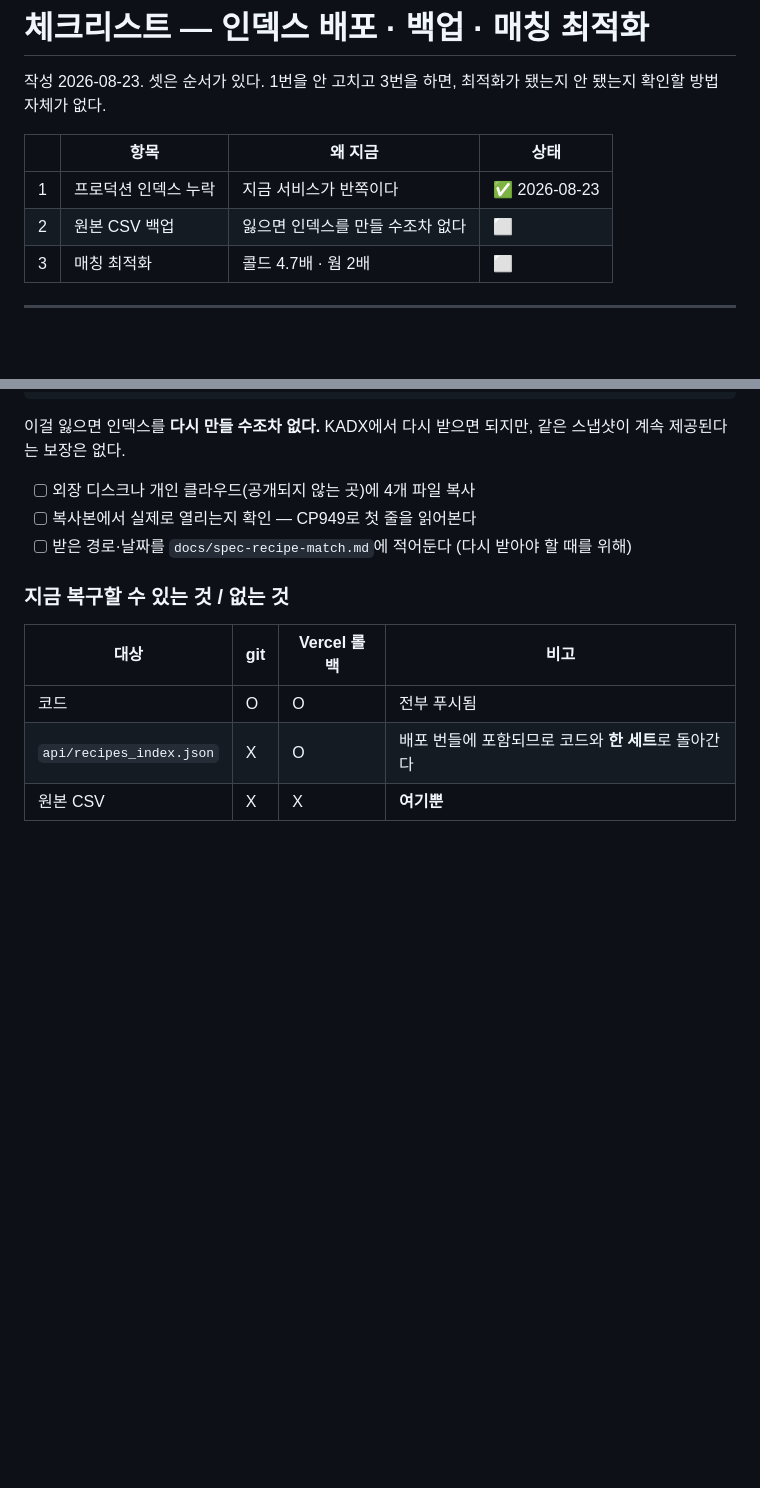
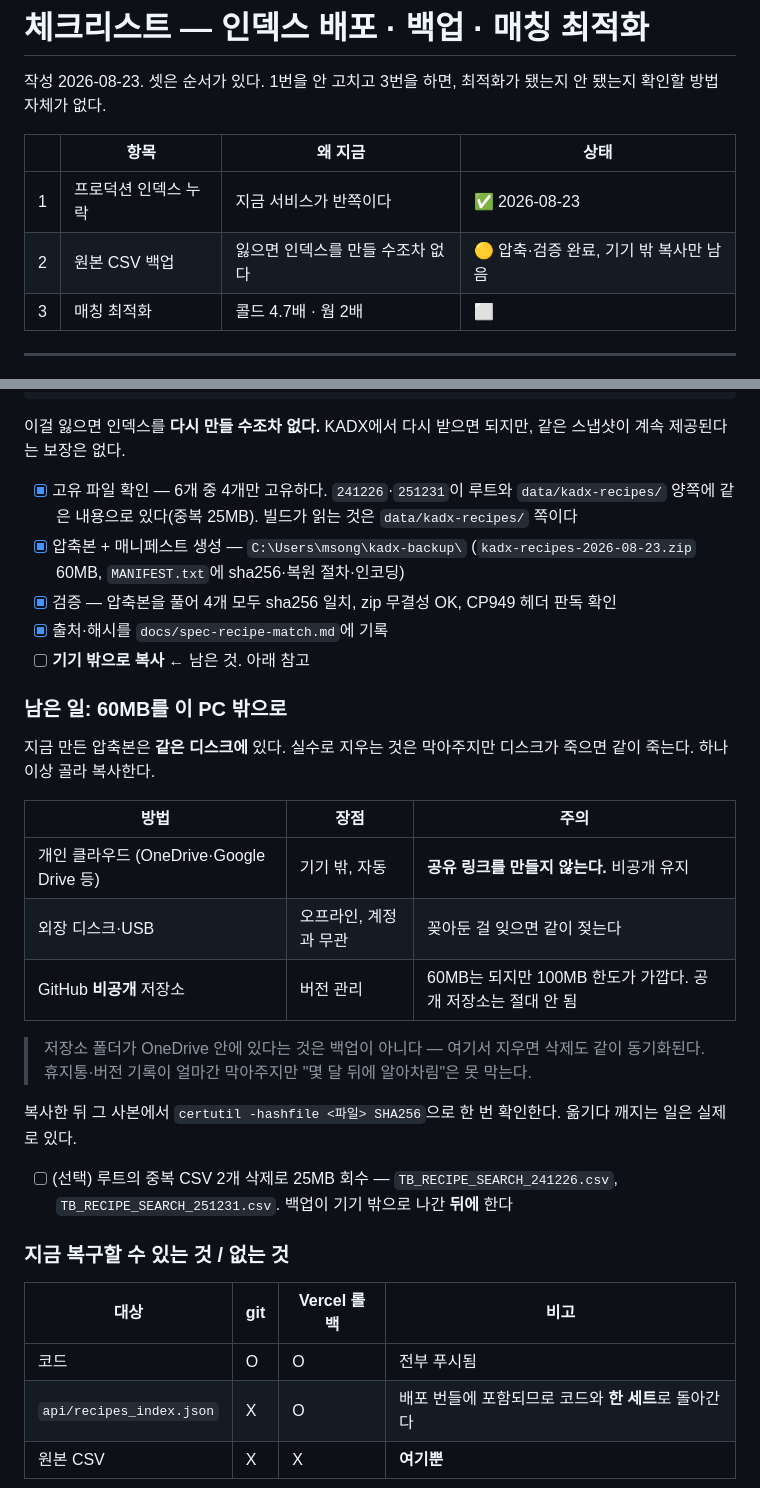
Before and after one commit to Frost0313z/fridge-chef, a Markdown page: docs/checklist-index-and-perf.md, 2 parts joined by grey strips. Drawn GitHub-style; blank space fills up the shorter version.

Commit message:
docs: 체크리스트 2번 진행 상황을 반영한다 (095dfb8에서 빠짐)

```diff
--- a/docs/checklist-index-and-perf.md
+++ b/docs/checklist-index-and-perf.md
@@ -6,7 +6,7 @@
 | | 항목 | 왜 지금 | 상태 |
 |---|---|---|---|
 | 1 | 프로덕션 인덱스 누락 | 지금 서비스가 반쪽이다 | ✅ 2026-08-23 |
-| 2 | 원본 CSV 백업 | 잃으면 인덱스를 만들 수조차 없다 | ⬜ |
+| 2 | 원본 CSV 백업 | 잃으면 인덱스를 만들 수조차 없다 | 🟡 압축·검증 완료, 기기 밖 복사만 남음 |
 | 3 | 매칭 최적화 | 콜드 4.7배 · 웜 2배 | ⬜ |
 
 ---
@@ -64,9 +64,35 @@ data/kadx-recipes/TB_RECIPE_SEARCH_251231.csv   13.4 MB
 이걸 잃으면 인덱스를 **다시 만들 수조차 없다.** KADX에서 다시 받으면 되지만,
 같은 스냅샷이 계속 제공된다는 보장은 없다.
 
-- [ ] 외장 디스크나 개인 클라우드(공개되지 않는 곳)에 4개 파일 복사
-- [ ] 복사본에서 실제로 열리는지 확인 — CP949로 첫 줄을 읽어본다
-- [ ] 받은 경로·날짜를 `docs/spec-recipe-match.md`에 적어둔다 (다시 받아야 할 때를 위해)
+- [x] 고유 파일 확인 — 6개 중 4개만 고유하다. `241226`·`251231`이 루트와
+      `data/kadx-recipes/` 양쪽에 같은 내용으로 있다(중복 25MB). 빌드가 읽는 것은
+      `data/kadx-recipes/` 쪽이다
+- [x] 압축본 + 매니페스트 생성 — `C:\Users\msong\kadx-backup\`
+      (`kadx-recipes-2026-08-23.zip` 60MB, `MANIFEST.txt`에 sha256·복원 절차·인코딩)
+- [x] 검증 — 압축본을 풀어 4개 모두 sha256 일치, zip 무결성 OK, CP949 헤더 판독 확인
+- [x] 출처·해시를 `docs/spec-recipe-match.md`에 기록
+- [ ] **기기 밖으로 복사** ← 남은 것. 아래 참고
+
+### 남은 일: 60MB를 이 PC 밖으로
+
+지금 만든 압축본은 **같은 디스크에** 있다. 실수로 지우는 것은 막아주지만 디스크가
+죽으면 같이 죽는다. 하나 이상 골라 복사한다.
+
+| 방법 | 장점 | 주의 |
+|---|---|---|
+| 개인 클라우드 (OneDrive·Google Drive 등) | 기기 밖, 자동 | **공유 링크를 만들지 않는다.** 비공개 유지 |
+| 외장 디스크·USB | 오프라인, 계정과 무관 | 꽂아둔 걸 잊으면 같이 젖는다 |
+| GitHub **비공개** 저장소 | 버전 관리 | 60MB는 되지만 100MB 한도가 가깝다. 공개 저장소는 절대 안 됨 |
+
+> 저장소 폴더가 OneDrive 안에 있다는 것은 백업이 아니다 — 여기서 지우면 삭제도
+> 같이 동기화된다. 휴지통·버전 기록이 얼마간 막아주지만 "몇 달 뒤에 알아차림"은 못 막는다.
+
+복사한 뒤 그 사본에서 `certutil -hashfile <파일> SHA256`으로 한 번 확인한다.
+옮기다 깨지는 일은 실제로 있다.
+
+- [ ] (선택) 루트의 중복 CSV 2개 삭제로 25MB 회수 —
+      `TB_RECIPE_SEARCH_241226.csv`, `TB_RECIPE_SEARCH_251231.csv`.
+      백업이 기기 밖으로 나간 **뒤에** 한다
 
 ### 지금 복구할 수 있는 것 / 없는 것
 
```
